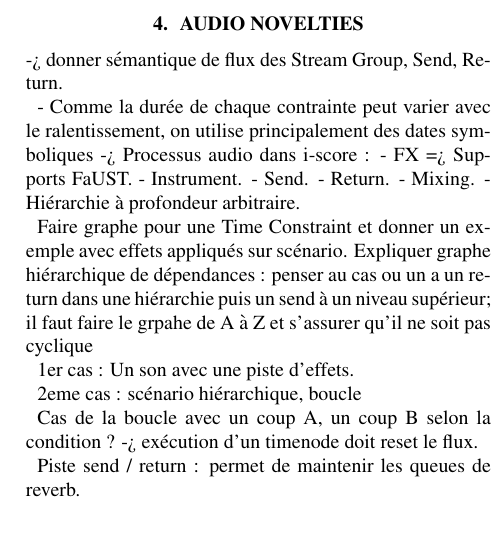
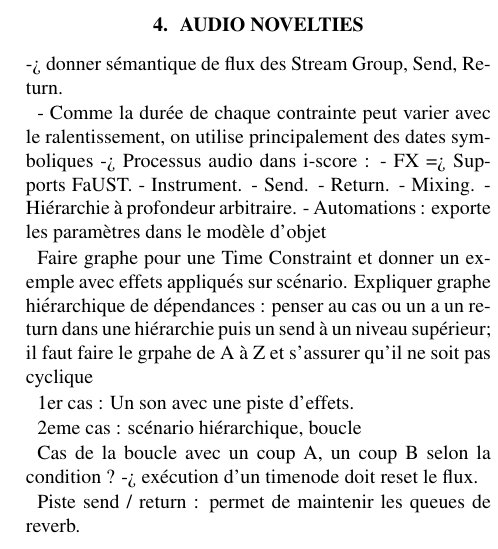
Before and after one commit to jcelerier/smc2016-iscore, a LaTeX paper (smc2016template.tex): part of one column of the page, cut so that both start at the same text. Compiled offline with pdfLaTeX.

Commit message:
Update smc2016template.tex

```diff
--- a/smc2016template.tex
+++ b/smc2016template.tex
@@ -157,6 +157,7 @@ des dates symboliques
 - Return.
 - Mixing.
 - Hiérarchie à profondeur arbitraire.
+- Automations : exporte les paramètres dans le modèle d'objet
 
 Faire graphe pour une Time Constraint et donner un exemple avec effets appliqués sur scénario.
 Expliquer graphe hiérarchique de dépendances : penser au cas ou un a un return dans une hiérarchie puis un send à un niveau supérieur; il faut faire le grpahe de A à Z et s'assurer qu'il ne soit pas cyclique
```
